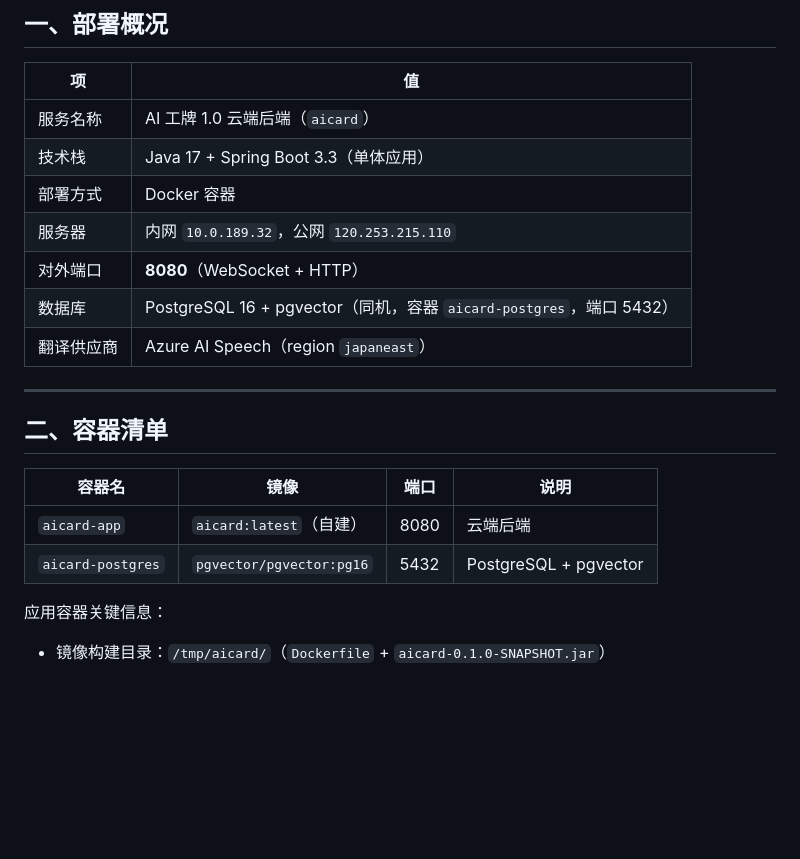
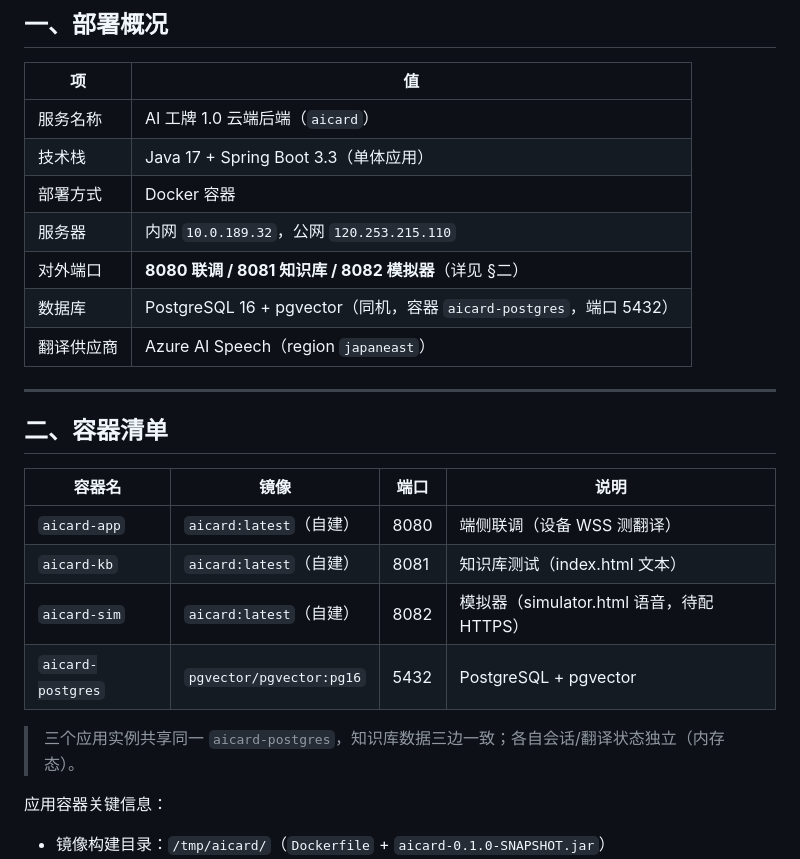
Before and after one commit to Justin-seassoon/AiCard, a Markdown page: deploy-docs/运维部署说明.md, the part around the change. Rendered like a GitHub page; blank space fills up the shorter version.

Commit message:
docs: 运维部署说明更新 3 端口规划（联调/知识库/模拟器）
Co-Authored-By: Claude Opus 4.8 (1M context) <noreply@anthropic.com>

```diff
--- a/deploy-docs/运维部署说明.md
+++ b/deploy-docs/运维部署说明.md
@@ -13,7 +13,7 @@
 | 技术栈 | Java 17 + Spring Boot 3.3（单体应用） |
 | 部署方式 | Docker 容器 |
 | 服务器 | 内网 `10.0.189.32`，公网 `120.253.215.110` |
-| 对外端口 | **8080**（WebSocket + HTTP） |
+| 对外端口 | **8080 联调 / 8081 知识库 / 8082 模拟器**（详见 §二） |
 | 数据库 | PostgreSQL 16 + pgvector（同机，容器 `aicard-postgres`，端口 5432） |
 | 翻译供应商 | Azure AI Speech（region `japaneast`） |
 
@@ -23,8 +23,12 @@
 
 | 容器名 | 镜像 | 端口 | 说明 |
 |---|---|---|---|
-| `aicard-app` | `aicard:latest`（自建） | 8080 | 云端后端 |
+| `aicard-app` | `aicard:latest`（自建） | 8080 | 端侧联调（设备 WSS 测翻译） |
+| `aicard-kb` | `aicard:latest`（自建） | 8081 | 知识库测试（index.html 文本） |
+| `aicard-sim` | `aicard:latest`（自建） | 8082 | 模拟器（simulator.html 语音，待配 HTTPS） |
 | `aicard-postgres` | `pgvector/pgvector:pg16` | 5432 | PostgreSQL + pgvector |
+
+> 三个应用实例共享同一 `aicard-postgres`，知识库数据三边一致；各自会话/翻译状态独立（内存态）。
 
 应用容器关键信息：
 
```
